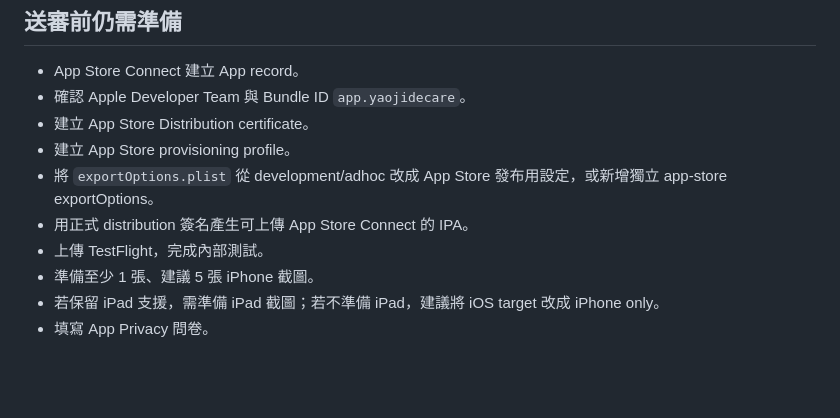
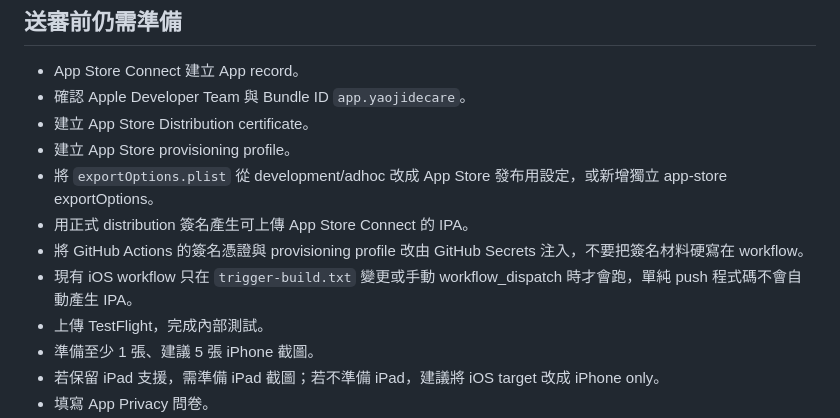
Before and after one commit to ktl19971226-glitch/medremind-app, a Markdown page: APP_STORE_PREP.md, the part around the change. GitHub-like rendering; blank space fills up the shorter version.

Commit message:
Document app store signing blockers

```diff
--- a/APP_STORE_PREP.md
+++ b/APP_STORE_PREP.md
@@ -115,6 +115,8 @@ AI用藥提醒與家人照護
 - 建立 App Store provisioning profile。
 - 將 `exportOptions.plist` 從 development/adhoc 改成 App Store 發布用設定，或新增獨立 app-store exportOptions。
 - 用正式 distribution 簽名產生可上傳 App Store Connect 的 IPA。
+- 將 GitHub Actions 的簽名憑證與 provisioning profile 改由 GitHub Secrets 注入，不要把簽名材料硬寫在 workflow。
+- 現有 iOS workflow 只在 `trigger-build.txt` 變更或手動 workflow_dispatch 時才會跑，單純 push 程式碼不會自動產生 IPA。
 - 上傳 TestFlight，完成內部測試。
 - 準備至少 1 張、建議 5 張 iPhone 截圖。
 - 若保留 iPad 支援，需準備 iPad 截圖；若不準備 iPad，建議將 iOS target 改成 iPhone only。
```
